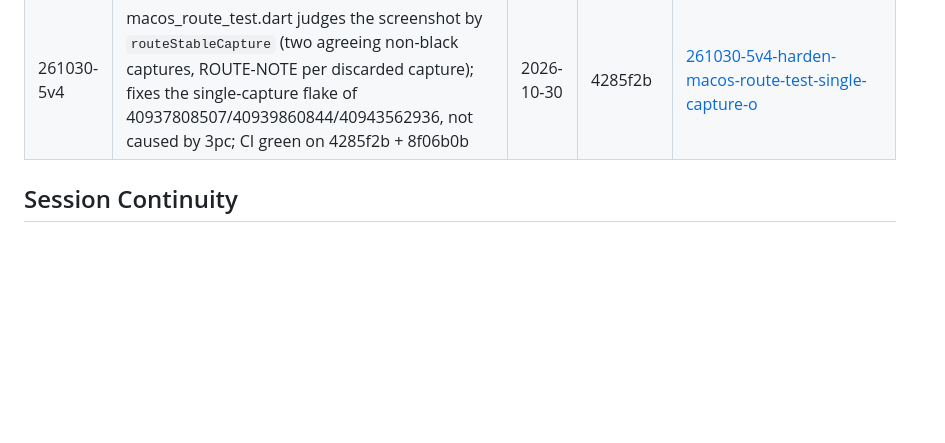
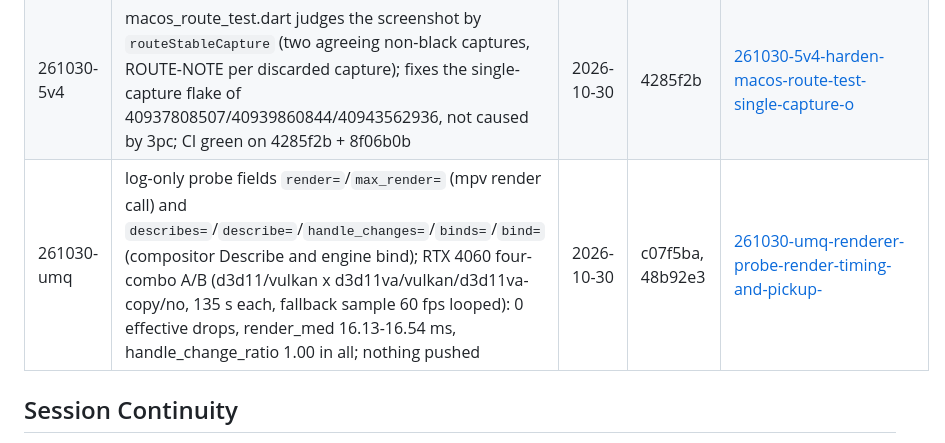
Before and after one commit to TATboy210/mpv_kit, a Markdown page: .planning/STATE.md, the part around the change. Rendered like a GitHub page; blank space fills up the shorter version.

Commit message:
docs(quick-261030-umq): summary and STATE quick-task row
Co-Authored-By: Claude Sonnet 5.5 <noreply@anthropic.com>

```diff
--- a/.planning/STATE.md
+++ b/.planning/STATE.md
@@ -342,6 +342,7 @@ Items acknowledged and deferred at milestone close, most recent first:
 | 261029-rcc | FIFO ready queue of two frames, mpv swap reported at publish; RTX 4060 A/B PASS; laptop auto vulkan about 0.5 percent effective drops (estimate); CI pending | 2026-10-29 | 0e792c8 | [261029-rcc-fifo-depth-2-frame-queue-with-swap-at-pu](./quick/261029-rcc-fifo-depth-2-frame-queue-with-swap-at-pu/) |
 | 261030-3pc | macOS verify stages libmpv's Homebrew closure (@loader_path, ad hoc re-sign; integration job installs no formula, MACOS-DYLD homebrew=0 on runs 40939860843, 40943562883); Phase 12 constants audit re-pinned to CONSTANTS ok; CI green on 127a348 + c00e843 | 2026-10-30 | 6f6631c, 127a348 | [261030-3pc-ci-hygiene-macos-libplacebo-skew-and-con](./quick/261030-3pc-ci-hygiene-macos-libplacebo-skew-and-con/) |
 | 261030-5v4 | macos_route_test.dart judges the screenshot by `routeStableCapture` (two agreeing non-black captures, ROUTE-NOTE per discarded capture); fixes the single-capture flake of 40937808507/40939860844/40943562936, not caused by 3pc; CI green on 4285f2b + 8f06b0b | 2026-10-30 | 4285f2b | [261030-5v4-harden-macos-route-test-single-capture-o](./quick/261030-5v4-harden-macos-route-test-single-capture-o/) |
+| 261030-umq | log-only probe fields `render=`/`max_render=` (mpv render call) and `describes=`/`describe=`/`handle_changes=`/`binds=`/`bind=` (compositor Describe and engine bind); RTX 4060 four-combo A/B (d3d11/vulkan x d3d11va/vulkan/d3d11va-copy/no, 135 s each, fallback sample 60 fps looped): 0 effective drops, render_med 16.13-16.54 ms, handle_change_ratio 1.00 in all; nothing pushed | 2026-10-30 | c07f5ba, 48b92e3 | [261030-umq-renderer-probe-render-timing-and-pickup-](./quick/261030-umq-renderer-probe-render-timing-and-pickup-/) |
 
 ## Session Continuity
 
```
Also changed, not shown: 1 other file.
